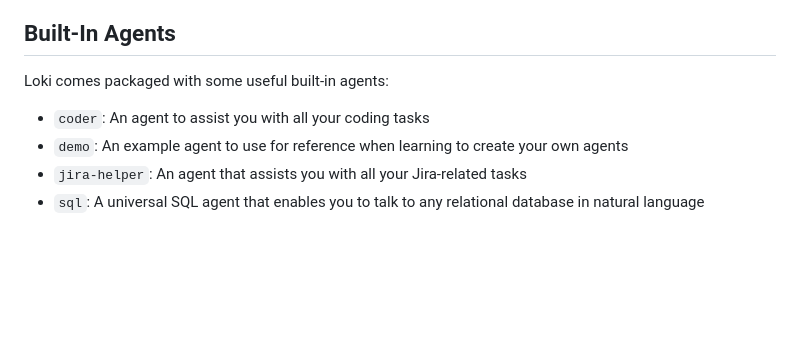
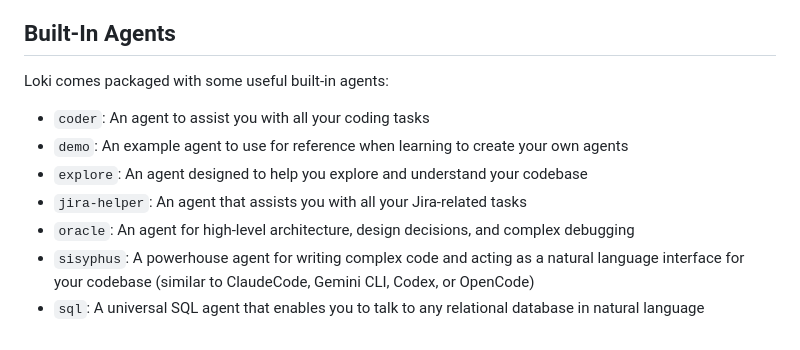
Before and after one commit to Dark-Alex-17/loki, a Markdown page: docs/AGENTS.md, the part around the change. GitHub-like rendering; blank space fills up the shorter version.

Commit message:
docs: Updated the docs to mention the new agents

```diff
--- a/docs/AGENTS.md
+++ b/docs/AGENTS.md
@@ -473,7 +473,11 @@ For complete documentation including all configuration options, tool details, an
 
 ## Built-In Agents
 Loki comes packaged with some useful built-in agents:
+
 * `coder`: An agent to assist you with all your coding tasks
 * `demo`: An example agent to use for reference when learning to create your own agents
+* `explore`: An agent designed to help you explore and understand your codebase
 * `jira-helper`: An agent that assists you with all your Jira-related tasks
+* `oracle`: An agent for high-level architecture, design decisions, and complex debugging
+* `sisyphus`: A powerhouse agent for writing complex code and acting as a natural language interface for your codebase (similar to ClaudeCode, Gemini CLI, Codex, or OpenCode)
 * `sql`: A universal SQL agent that enables you to talk to any relational database in natural language
```
